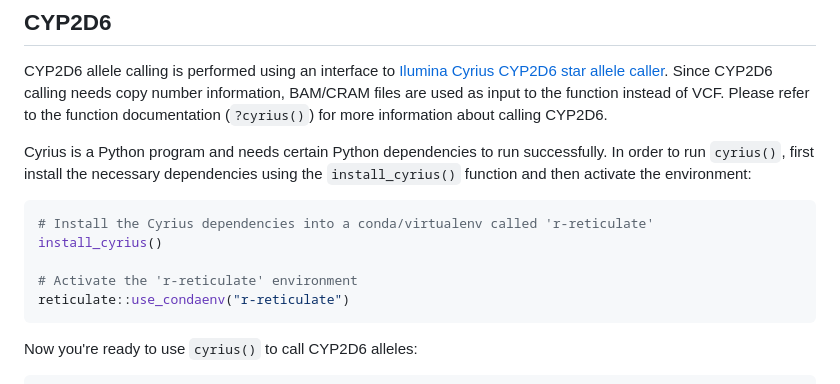
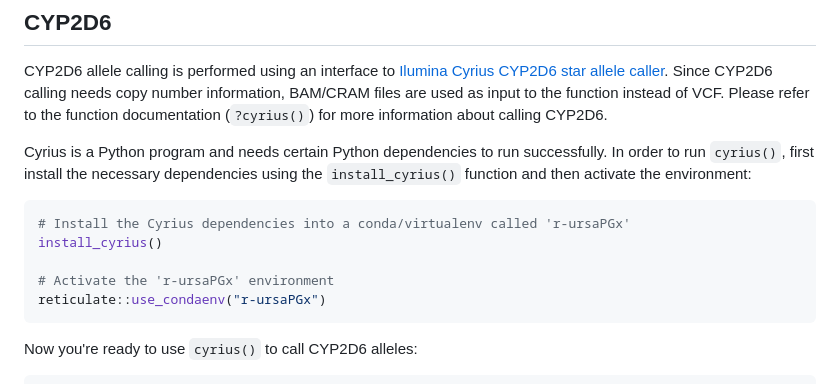
Before and after one commit to coriell-research/ursaPGx, a Markdown page: README.md, the part around the change. Rendered like a GitHub page.

````diff
--- a/README.md
+++ b/README.md
@@ -116,11 +116,11 @@ successfully. In order to run `cyrius()`, first install the necessary
 dependencies using the `install_cyrius()` function and then activate the environment:
 
 ```r
-# Install the Cyrius dependencies into a conda/virtualenv called 'r-reticulate'
+# Install the Cyrius dependencies into a conda/virtualenv called 'r-ursaPGx'
 install_cyrius()
 
-# Activate the 'r-reticulate' environment
-reticulate::use_condaenv("r-reticulate")
+# Activate the 'r-ursaPGx' environment
+reticulate::use_condaenv("r-ursaPGx")
 ```
 
 Now you're ready to use `cyrius()` to call CYP2D6 alleles:
````
